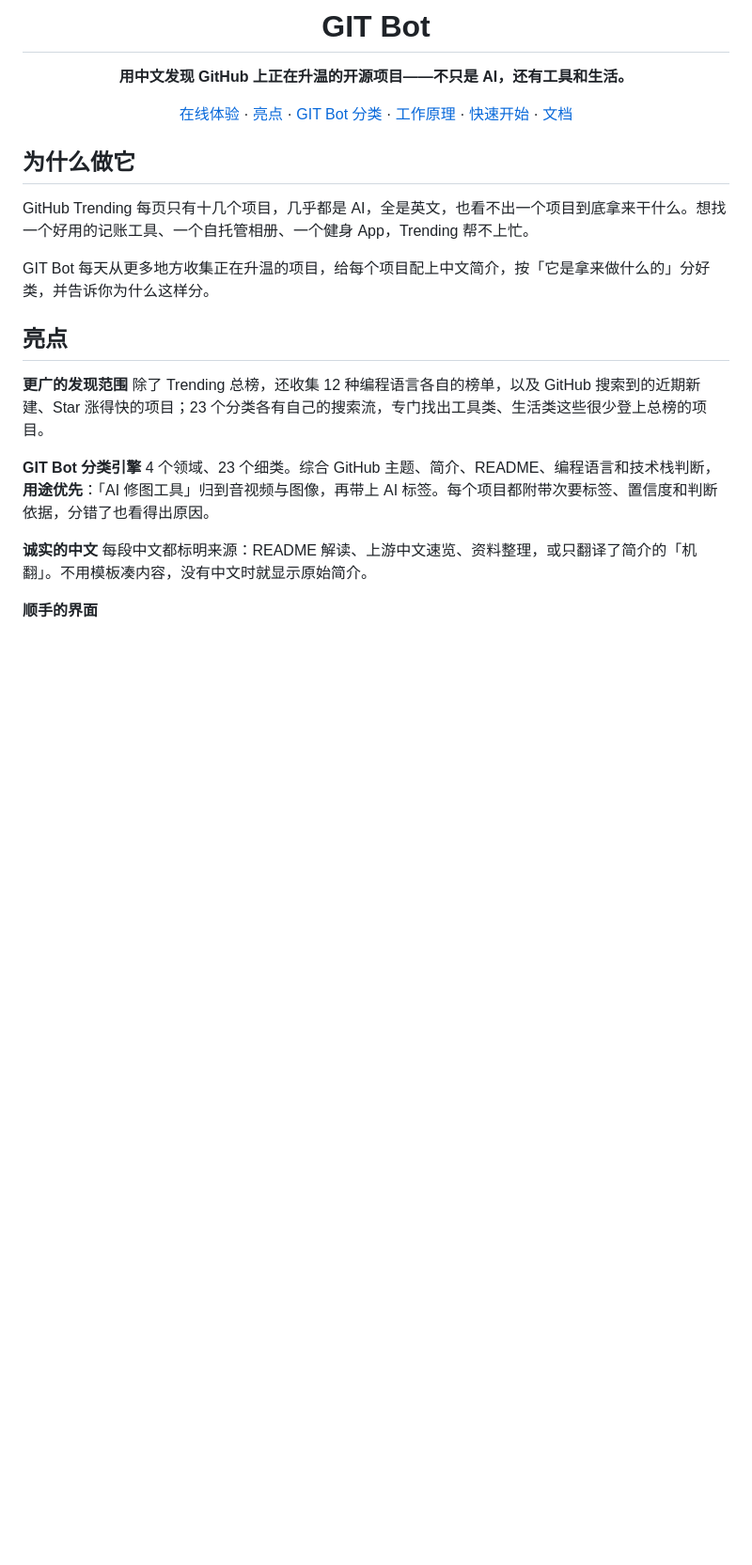
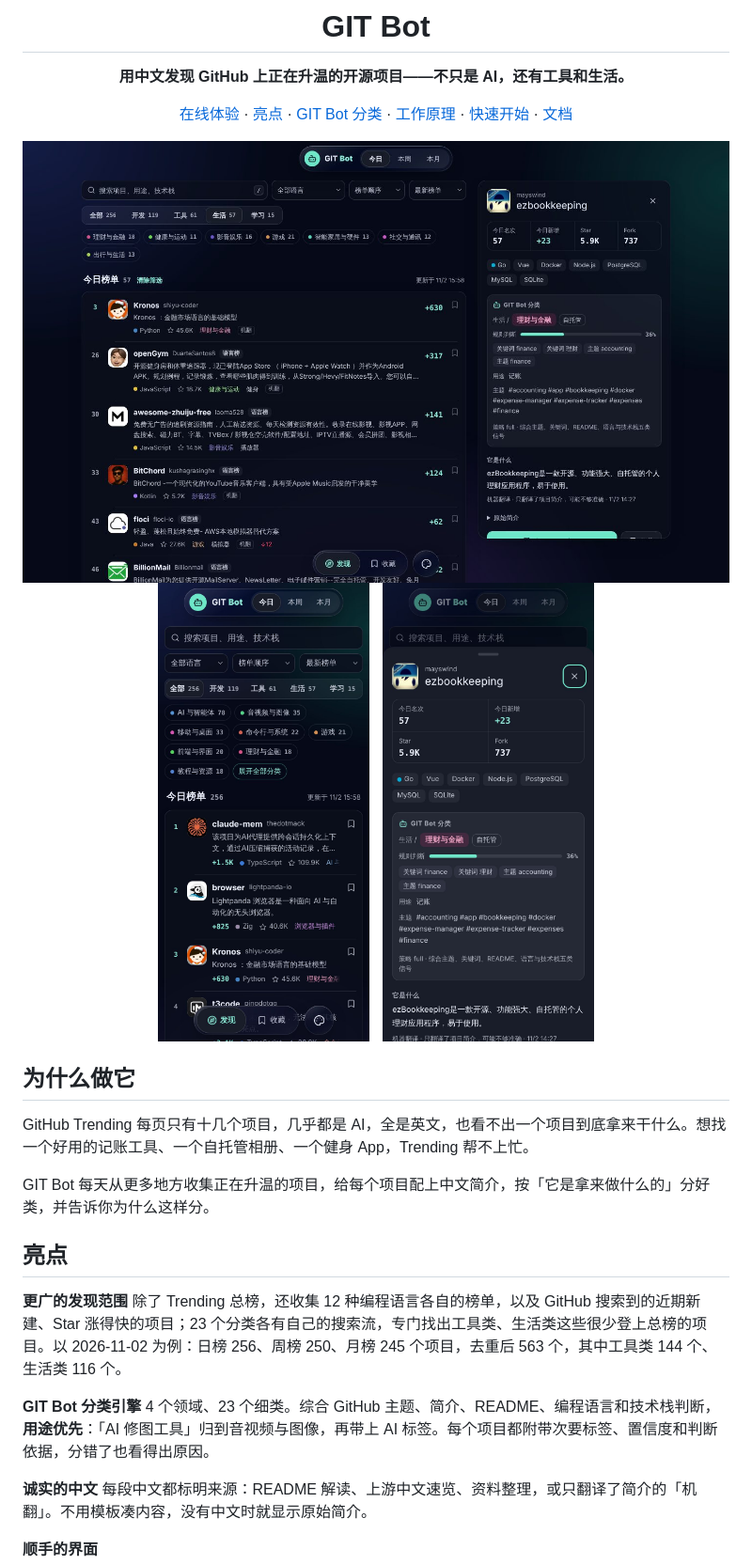
Before and after one commit to chenran71ran-oss/github-discovery, a Markdown page: README.md, the part around the change. Shown at 94% size. Drawn GitHub-style; pictures changed too: docs/screenshots/desktop.jpg (added), docs/screenshots/phone-detail.jpg (added), docs/screenshots/phone-list.jpg (added); blank space fills up the shorter version.

```diff
--- a/README.md
+++ b/README.md
@@ -8,7 +8,9 @@
 
 [在线体验](https://radar.chenran71ran.cc/) · [亮点](#亮点) · [GIT Bot 分类](#git-bot-分类) · [工作原理](#工作原理) · [快速开始](#快速开始) · [文档](#文档)
 
-<!-- SCREENSHOTS -->
+<img src="docs/screenshots/desktop.jpg" alt="桌面端：生活领域的榜单，右侧是项目解读与 GIT Bot 分类" width="100%">
+
+<img src="docs/screenshots/phone-list.jpg" alt="手机端榜单" width="30%"> &nbsp; <img src="docs/screenshots/phone-detail.jpg" alt="手机端项目解读" width="30%">
 
 </div>
 
@@ -21,7 +23,7 @@ GIT Bot 每天从更多地方收集正在升温的项目，给每个项目配上
 ## 亮点
 
 **更广的发现范围**
-除了 Trending 总榜，还收集 12 种编程语言各自的榜单，以及 GitHub 搜索到的近期新建、Star 涨得快的项目；23 个分类各有自己的搜索流，专门找出工具类、生活类这些很少登上总榜的项目。<!-- SCALE -->
+除了 Trending 总榜，还收集 12 种编程语言各自的榜单，以及 GitHub 搜索到的近期新建、Star 涨得快的项目；23 个分类各有自己的搜索流，专门找出工具类、生活类这些很少登上总榜的项目。以 2026-11-02 为例：日榜 256、周榜 250、月榜 245 个项目，去重后 563 个，其中工具类 144 个、生活类 116 个。
 
 **GIT Bot 分类引擎**
 4 个领域、23 个细类。综合 GitHub 主题、简介、README、编程语言和技术栈判断，**用途优先**：「AI 修图工具」归到音视频与图像，再带上 AI 标签。每个项目都附带次要标签、置信度和判断依据，分错了也看得出原因。
```
Also changed, not shown: docs/DISCOVERY-UI.md (+2 -2 lines), docs/OPERATIONS.md (+12 -2 lines), 1 other file.
